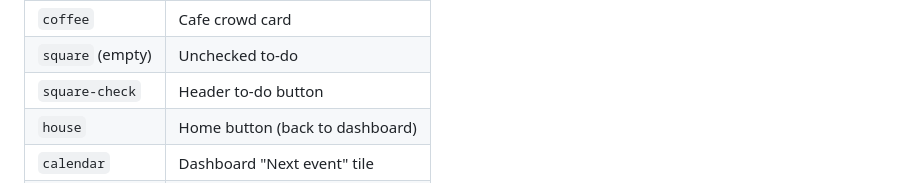
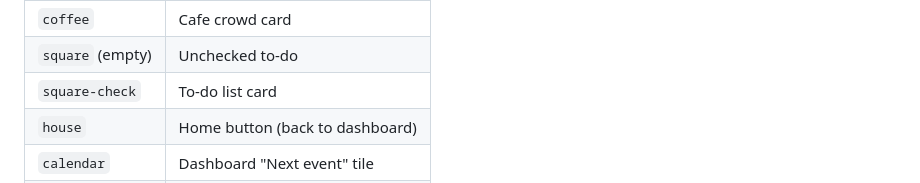
Before and after one commit to chew0522/JunctionXKyutech, a Markdown page: design/design.md, the part around the change. GitHub-like rendering.

```diff
--- a/design/design.md
+++ b/design/design.md
@@ -197,7 +197,7 @@ Simple 2 px stroke icons (Lucide style — Flutter: [`lucide_icons`](https://pub
 | `bus` | Bus card |
 | `coffee` | Cafe crowd card |
 | `square` (empty) | Unchecked to-do |
-| `square-check` | Header to-do button |
+| `square-check` | To-do list card |
 | `house` | Home button (back to dashboard) |
 | `calendar` | Dashboard "Next event" tile |
 | `stethoscope` | Clinic slots card |
```
Also changed, not shown: design/layout.md (+2 -3 lines), design/navigation.md (+3 -3 lines).
